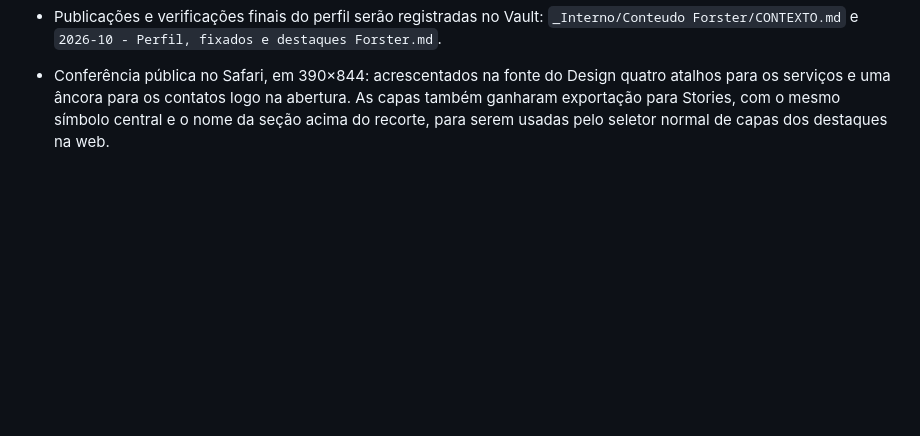
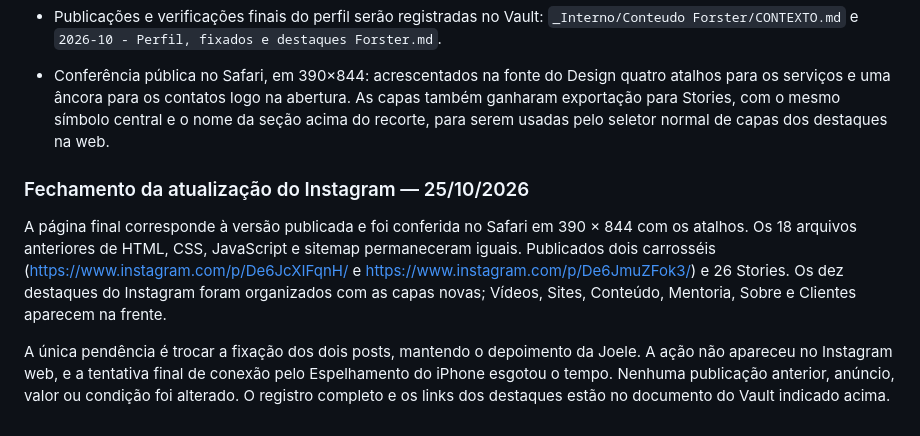
Before and after one commit to oiforster/forster-site, a Markdown page: CONTEXTO.md, the part around the change. Rendered like a GitHub page; blank space fills up the shorter version.

Commit message:
Registra a publicação e a pendência dos fixados

```diff
--- a/CONTEXTO.md
+++ b/CONTEXTO.md
@@ -103,3 +103,10 @@ morto não enganar ninguém depois. Para mudar o robots.txt de verdade, é no pa
 - Publicações e verificações finais do perfil serão registradas no Vault: `_Interno/Conteudo Forster/CONTEXTO.md` e `2026-10 - Perfil, fixados e destaques Forster.md`.
 
 - Conferência pública no Safari, em 390×844: acrescentados na fonte do Design quatro atalhos para os serviços e uma âncora para os contatos logo na abertura. As capas também ganharam exportação para Stories, com o mesmo símbolo central e o nome da seção acima do recorte, para serem usadas pelo seletor normal de capas dos destaques na web.
+
+
+### Fechamento da atualização do Instagram — 25/10/2026
+
+A página final corresponde à versão publicada e foi conferida no Safari em 390 × 844 com os atalhos. Os 18 arquivos anteriores de HTML, CSS, JavaScript e sitemap permaneceram iguais. Publicados dois carrosséis (https://www.instagram.com/p/De6JcXIFqnH/ e https://www.instagram.com/p/De6JmuZFok3/) e 26 Stories. Os dez destaques do Instagram foram organizados com as capas novas; Vídeos, Sites, Conteúdo, Mentoria, Sobre e Clientes aparecem na frente.
+
+A única pendência é trocar a fixação dos dois posts, mantendo o depoimento da Joele. A ação não apareceu no Instagram web, e a tentativa final de conexão pelo Espelhamento do iPhone esgotou o tempo. Nenhuma publicação anterior, anúncio, valor ou condição foi alterado. O registro completo e os links dos destaques estão no documento do Vault indicado acima.
```
